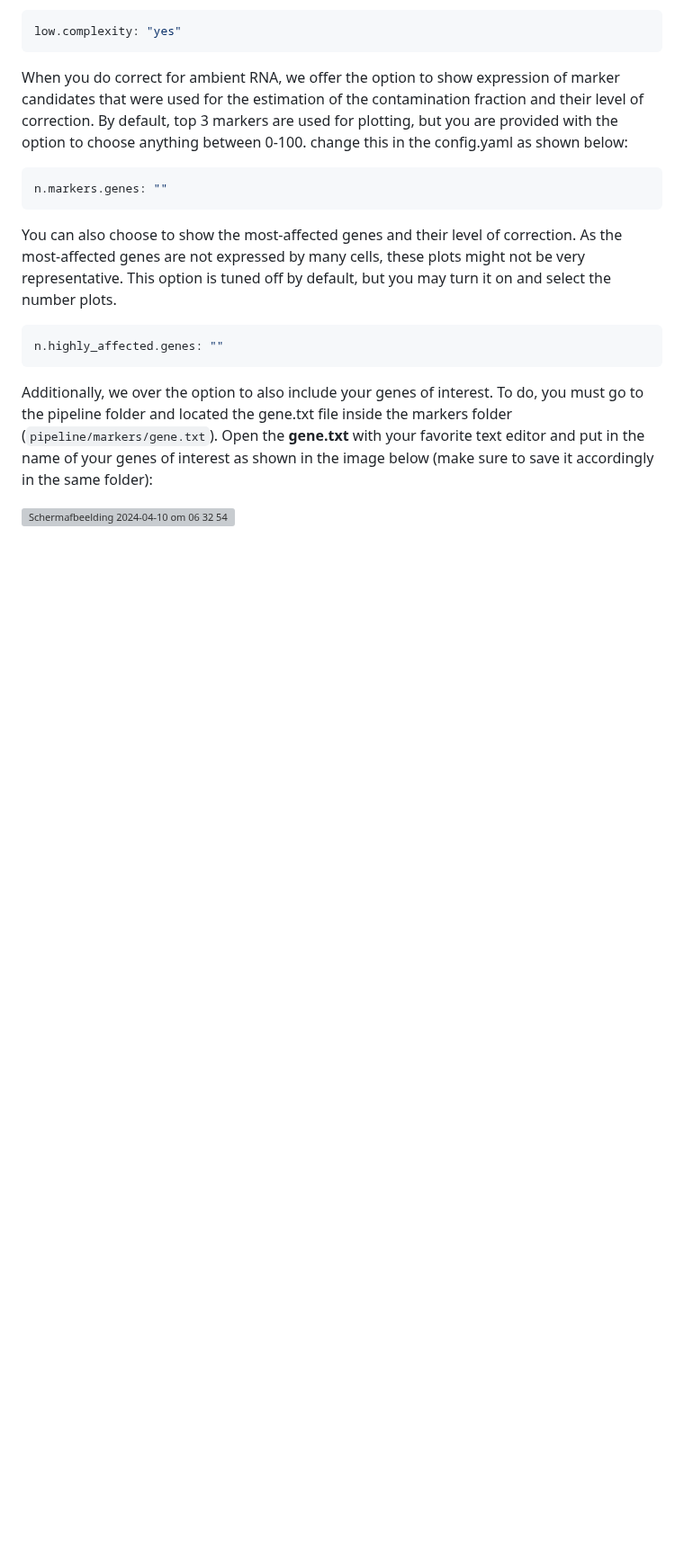
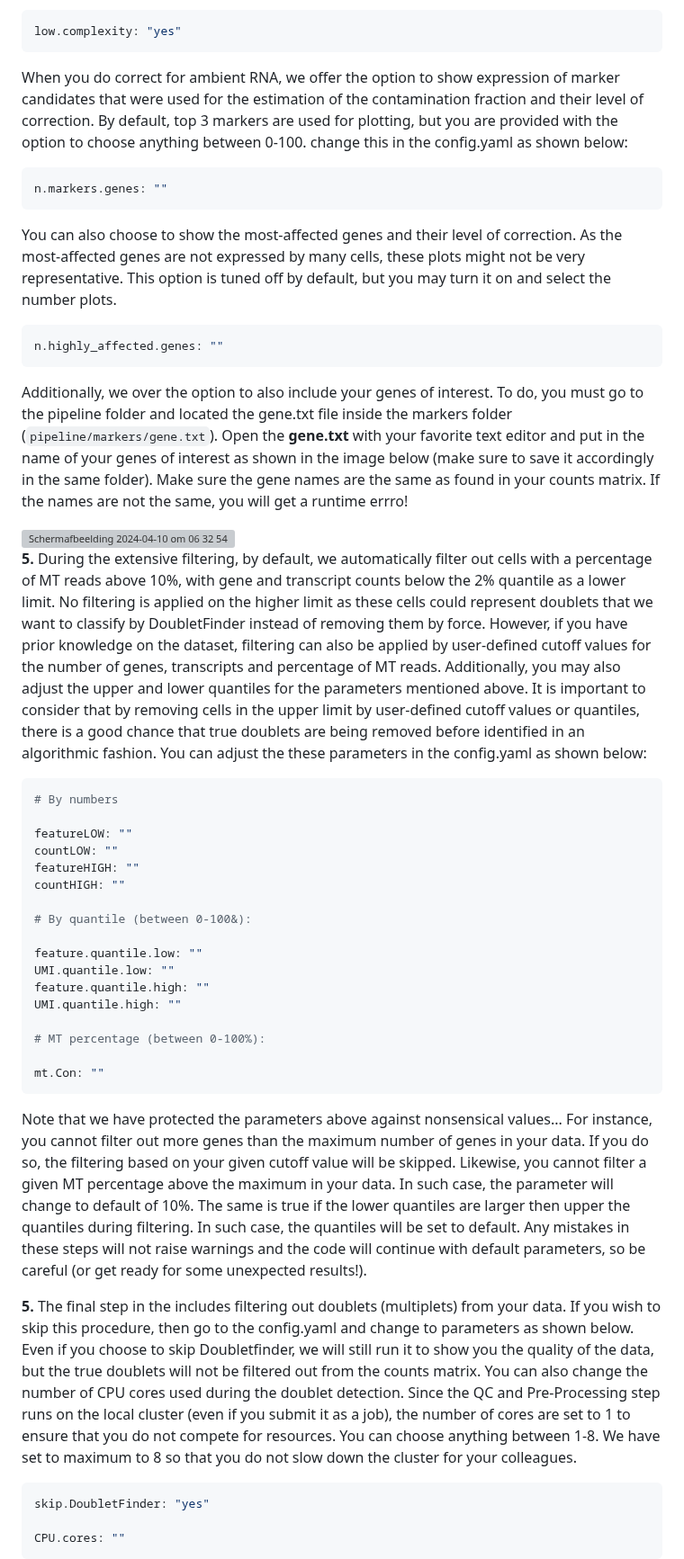
Before and after one commit to Fotowatikha/sc-sn-RNA-seq-Pre-Processing-Pipeline, a Markdown page: README.md, the part around the change. Shown at 90% size. Rendered like a GitHub page; blank space fills up the shorter version; grey boxes are pictures that could not be loaded.

````diff
--- a/README.md
+++ b/README.md
@@ -248,6 +248,37 @@ You can also choose to show the most-affected genes and their level of correctio
 ```yaml
 n.highly_affected.genes: ""
 ```
-Additionally, we over the option to also include your genes of interest. To do, you must go to the pipeline folder and located the gene.txt file inside the markers folder (`pipeline/markers/gene.txt`). Open the **gene.txt** with your favorite text editor and put in the name of your genes of interest as shown in the image below (make sure to save it accordingly in the same folder):
+Additionally, we over the option to also include your genes of interest. To do, you must go to the pipeline folder and located the gene.txt file inside the markers folder (`pipeline/markers/gene.txt`). Open the **gene.txt** with your favorite text editor and put in the name of your genes of interest as shown in the image below (make sure to save it accordingly in the same folder). Make sure the gene names are the same as found in your counts matrix. If the names are not the same, you will get a runtime errro!
 
 <img width="582" alt="Scherm­afbeelding 2024-04-10 om 06 32 54" src="https://github.com/Fotowatikha/sn-sn-RNA-seq-Pre-Processing-Pipeline/assets/157910396/fdaa4d6a-559b-4f4c-b111-bb5c3f2b53fd">
+
+**5.** During the extensive filtering, by default, we automatically filter out cells with a percentage of MT reads above 10%, with gene and transcript counts below the 2% quantile as a lower limit. No filtering is applied on the higher limit as these cells could represent doublets that we want to classify by DoubletFinder instead of removing them by force. However, if you have prior knowledge on the dataset, filtering can also be applied by user-defined cutoff values for the number of genes, transcripts and percentage of MT reads. Additionally, you may also adjust the upper and lower quantiles for the parameters mentioned above. It is important to consider that by removing cells in the upper limit by user-defined cutoff values or quantiles, there is a good chance that true doublets are being removed before identified in an algorithmic fashion. You can adjust the these parameters in the config.yaml as shown below:
+```yaml
+# By numbers
+
+featureLOW: ""
+countLOW: ""
+featureHIGH: ""
+countHIGH: ""
+
+# By quantile (between 0-100&):
+
+feature.quantile.low: ""
+UMI.quantile.low: ""
+feature.quantile.high: ""
+UMI.quantile.high: ""
+
+# MT percentage (between 0-100%):
+
+mt.Con: ""
+```
+Note that we have protected the parameters above against nonsensical values... For instance, you cannot filter out more genes than the maximum number of genes in your data. If you do so, the filtering based on your given cutoff value will be skipped. Likewise, you cannot filter a given MT percentage above the maximum in your data. In such case, the parameter will change to default of 10%. The same is true if the lower quantiles are larger then upper the quantiles during filtering. In such case, the quantiles will be set to default.
+Any mistakes in these steps will not raise warnings and the code will continue with default parameters, so be careful (or get ready for some unexpected results!).
+
+**5.** The final step in the includes filtering out doublets (multiplets) from your data. If you wish to skip this procedure, then go to the config.yaml and change to parameters as shown below. Even if you choose to skip Doubletfinder, we will still run it to show you the quality of the data, but the true doublets will not be filtered out from the counts matrix.
+You can also change the number of CPU cores used during the doublet detection. Since the QC and Pre-Processing step runs on the local cluster (even if you submit it as a job), the number of cores are set to 1 to ensure that you do not compete for resources. You can choose anything between 1-8. We have set to maximum to 8 so that you do not slow down the cluster for your colleagues.
+```yaml
+skip.DoubletFinder: "yes"
+
+CPU.cores: ""
+```
````
